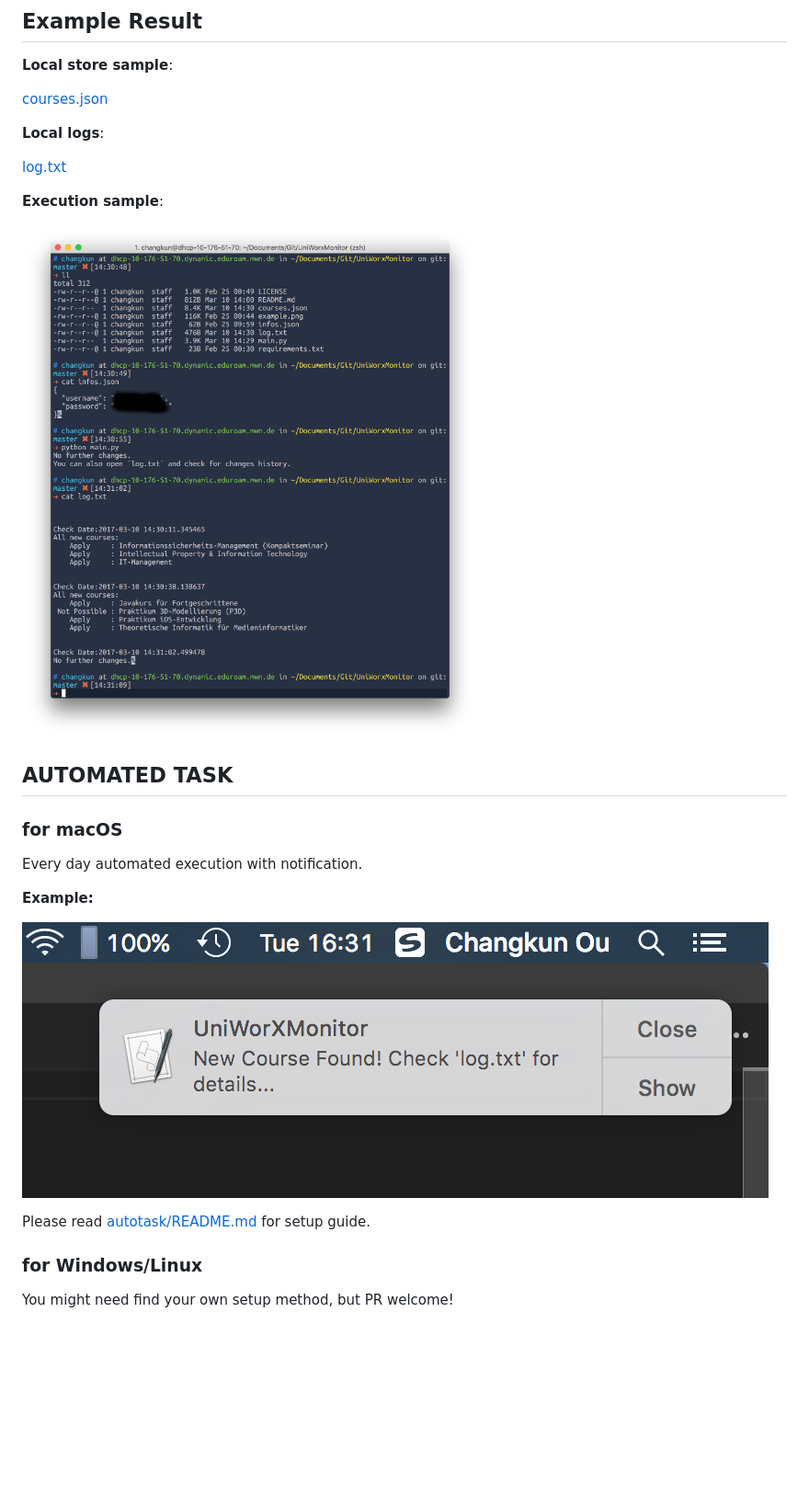
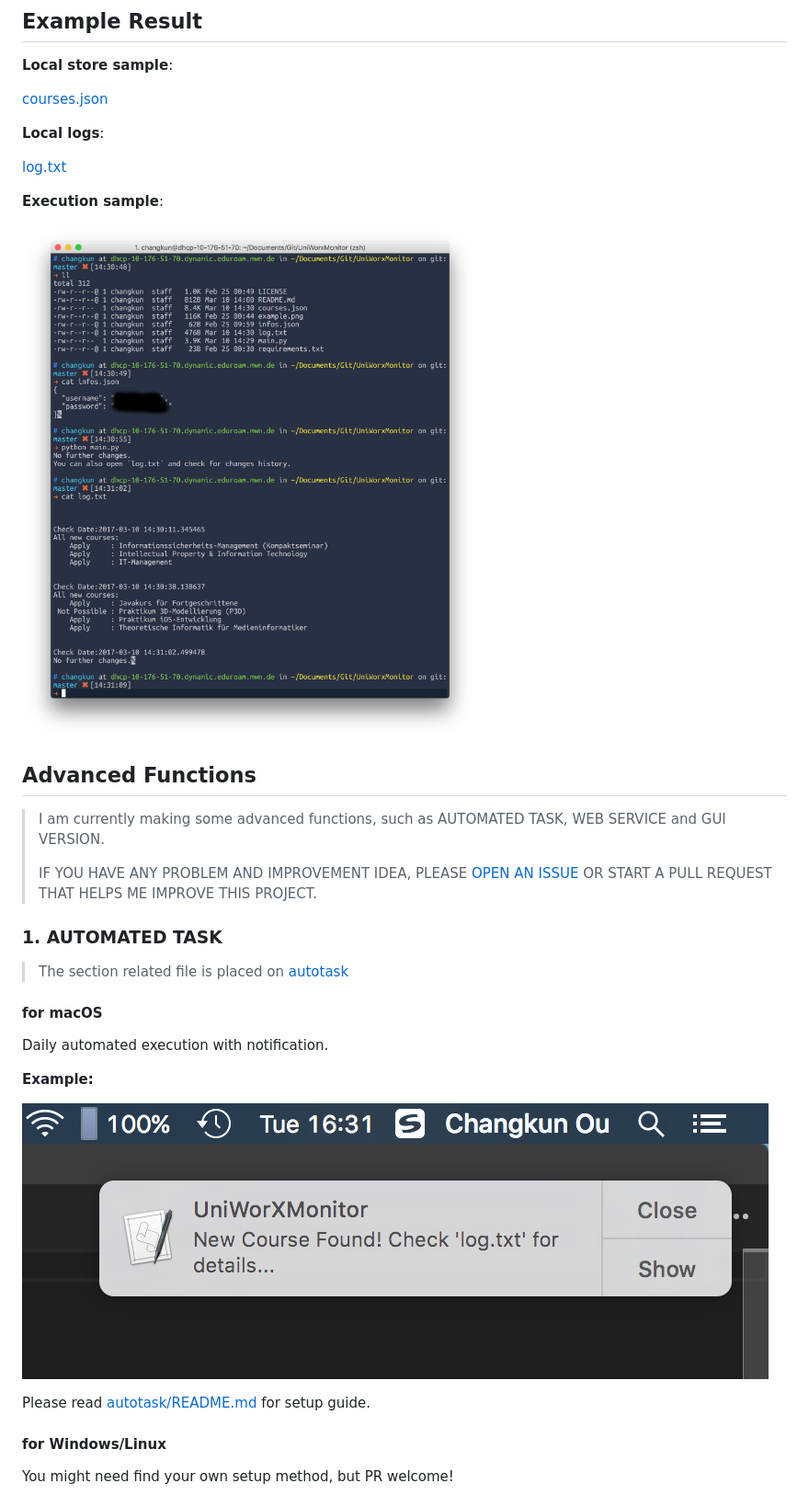
Before and after one commit to changkun/UniWorXMonitor, a Markdown page: README.md, the part around the change printed below. Shown: that part at 92% size. Drawn GitHub-style; blank space fills up the shorter version.

```diff
--- a/README.md
+++ b/README.md
@@ -50,20 +52,28 @@ python3 main.py
 
 **Execution sample**:
 
-![](./example.png)
+![](assets/example.png)
 
-## AUTOMATED TASK
+## Advanced Functions
 
-### for macOS
+> I am currently making some advanced functions, such as AUTOMATED TASK, WEB SERVICE and GUI VERSION.
+>
+> IF YOU HAVE ANY PROBLEM AND IMPROVEMENT IDEA, PLEASE [OPEN AN ISSUE](https://github.com/changkun/UniWorXMonitor/issues)  OR START A PULL REQUEST THAT HELPS ME IMPROVE THIS PROJECT.
 
-Every day automated execution with notification.
+### 1. AUTOMATED TASK
+
+> The section related file is placed on [autotask](./autotask)
+
+#### for macOS
+
+Daily automated execution with notification.
 
 **Example:**
 
-![](autotask/noti.png)
+![](assets/noti.png)
 
 Please read [autotask/README.md](autotask/README.md) for setup guide.
 
-### for Windows/Linux
+#### for Windows/Linux
 
 You might need find your own setup method, but PR welcome!
```
Also changed, not shown: other parts of README.md (+21 -7 lines), monitorweb/README.md (added, +32 -0 lines), assets/example.png (renamed from example.png), assets/noti.png (renamed from autotask/noti.png), assets/web.png (added), 2 other files.
